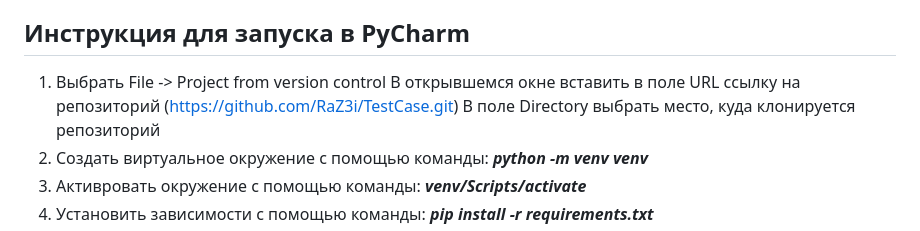
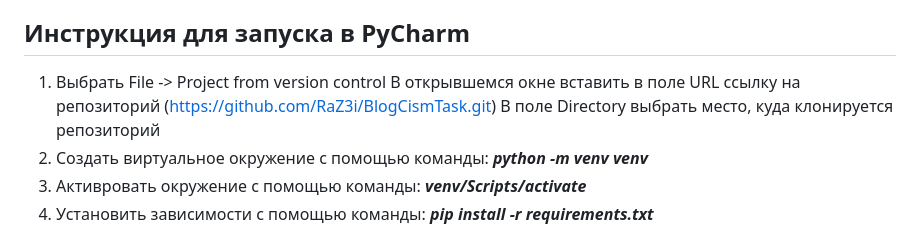
Before and after one commit to RaZ3i/BlogCismTask, a Markdown page: README.md, the part around the change. Drawn GitHub-style.

```diff
--- a/README.md
+++ b/README.md
@@ -52,7 +52,7 @@
 
 ## Инструкция для запуска в PyCharm
 
-1. Выбрать File -> Project from version control В открывшемся окне вставить в поле URL ссылку на репозиторий (https://github.com/RaZ3i/TestCase.git) В поле Directory выбрать место, куда клонируется репозиторий
+1. Выбрать File -> Project from version control В открывшемся окне вставить в поле URL ссылку на репозиторий (https://github.com/RaZ3i/BlogCismTask.git) В поле Directory выбрать место, куда клонируется репозиторий
 2. Создать виртуальное окружение с помощью команды: **_python -m venv venv_**
 3. Активровать окружение с помощью команды: **_venv/Scripts/activate_**
 4. Установить зависимости с помощью команды: **_pip install -r requirements.txt_**
```
